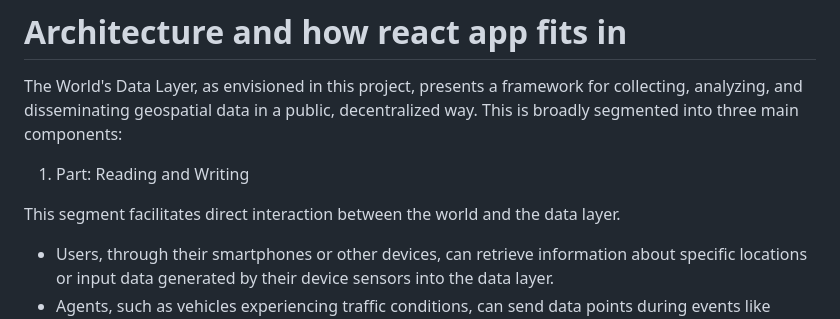
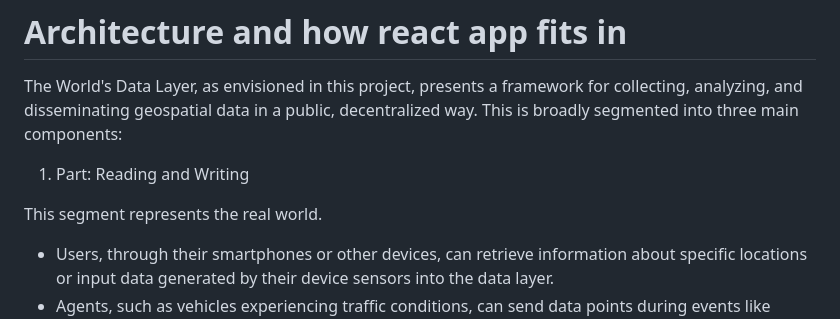
Before and after one commit to reverendlovejoy43782/icp-hackathon-24, a Markdown page: README.md, the part around the change. GitHub-like rendering.

```diff
--- a/README.md
+++ b/README.md
@@ -13,7 +13,7 @@ The World's Data Layer, as envisioned in this project, presents a framework for
 
 1. Part: Reading and Writing
 
-This segment facilitates direct interaction between the world and the data layer.
+This segment represents the real world.
 - Users, through their smartphones or other devices, can retrieve information about specific locations or input data generated by their device sensors into the data layer.
 - Agents, such as vehicles experiencing traffic conditions, can send data points during events like accidents.
 - Sensors, including weather stations or air quality monitors, also contribute data, for instance, to report flooding or hurricanes.
```
